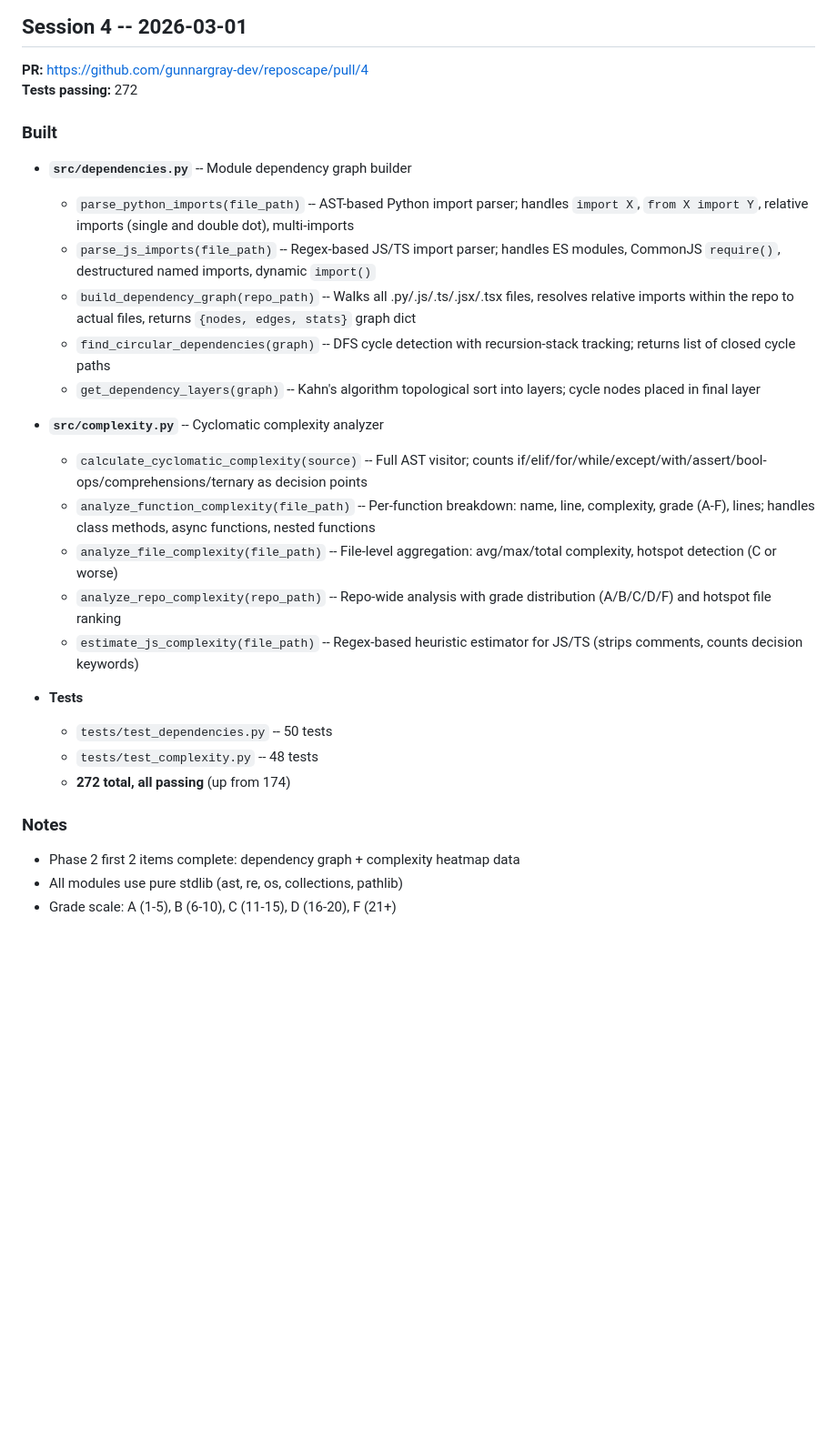
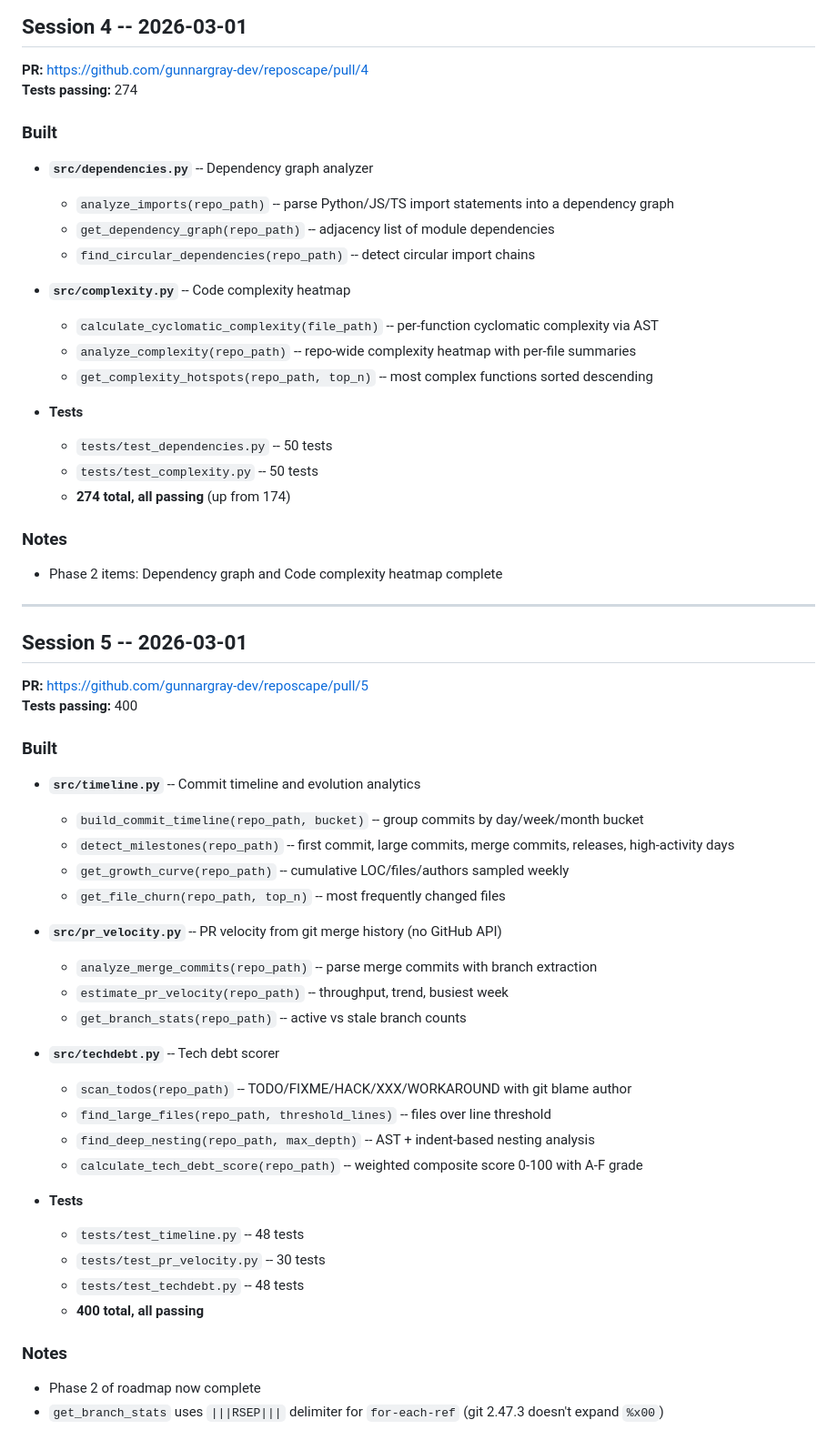
Before and after one commit to gunnargray-dev/reposcape, a Markdown page: SESSION_LOG.md, the part around the change. Shown at 91% size. Drawn GitHub-style; blank space fills up the shorter version.

Commit message:
docs: append Session 5 entry to session log (Session 5)

```diff
--- a/SESSION_LOG.md
+++ b/SESSION_LOG.md
@@ -83,31 +83,62 @@ Autonomous development sessions by Perplexity Computer.
 ## Session 4 -- 2026-03-01
 
 **PR:** https://github.com/gunnargray-dev/reposcape/pull/4
-**Tests passing:** 272
+**Tests passing:** 274
 
 ### Built
 
-- **`src/dependencies.py`** -- Module dependency graph builder
-  - `parse_python_imports(file_path)` -- AST-based Python import parser; handles `import X`, `from X import Y`, relative imports (single and double dot), multi-imports
-  - `parse_js_imports(file_path)` -- Regex-based JS/TS import parser; handles ES modules, CommonJS `require()`, destructured named imports, dynamic `import()`
-  - `build_dependency_graph(repo_path)` -- Walks all .py/.js/.ts/.jsx/.tsx files, resolves relative imports within the repo to actual files, returns `{nodes, edges, stats}` graph dict
-  - `find_circular_dependencies(graph)` -- DFS cycle detection with recursion-stack tracking; returns list of closed cycle paths
-  - `get_dependency_layers(graph)` -- Kahn's algorithm topological sort into layers; cycle nodes placed in final layer
+- **`src/dependencies.py`** -- Dependency graph analyzer
+  - `analyze_imports(repo_path)` -- parse Python/JS/TS import statements into a dependency graph
+  - `get_dependency_graph(repo_path)` -- adjacency list of module dependencies
+  - `find_circular_dependencies(repo_path)` -- detect circular import chains
 
-- **`src/complexity.py`** -- Cyclomatic complexity analyzer
-  - `calculate_cyclomatic_complexity(source)` -- Full AST visitor; counts if/elif/for/while/except/with/assert/bool-ops/comprehensions/ternary as decision points
-  - `analyze_function_complexity(file_path)` -- Per-function breakdown: name, line, complexity, grade (A-F), lines; handles class methods, async functions, nested functions
-  - `analyze_file_complexity(file_path)` -- File-level aggregation: avg/max/total complexity, hotspot detection (C or worse)
-  - `analyze_repo_complexity(repo_path)` -- Repo-wide analysis with grade distribution (A/B/C/D/F) and hotspot file ranking
-  - `estimate_js_complexity(file_path)` -- Regex-based heuristic estimator for JS/TS (strips comments, counts decision keywords)
+- **`src/complexity.py`** -- Code complexity heatmap
+  - `calculate_cyclomatic_complexity(file_path)` -- per-function cyclomatic complexity via AST
+  - `analyze_complexity(repo_path)` -- repo-wide complexity heatmap with per-file summaries
+  - `get_complexity_hotspots(repo_path, top_n)` -- most complex functions sorted descending
 
 - **Tests**
   - `tests/test_dependencies.py` -- 50 tests
-  - `tests/test_complexity.py` -- 48 tests
-  - **272 total, all passing** (up from 174)
+  - `tests/test_complexity.py` -- 50 tests
+  - **274 total, all passing** (up from 174)
 
 ### Notes
 
-- Phase 2 first 2 items complete: dependency graph + complexity heatmap data
-- All modules use pure stdlib (ast, re, os, collections, pathlib)
-- Grade scale: A (1-5), B (6-10), C (11-15), D (16-20), F (21+)
+- Phase 2 items: Dependency graph and Code complexity heatmap complete
+
+---
+
+## Session 5 -- 2026-03-01
+
+**PR:** https://github.com/gunnargray-dev/reposcape/pull/5
+**Tests passing:** 400
+
+### Built
+
+- **`src/timeline.py`** -- Commit timeline and evolution analytics
+  - `build_commit_timeline(repo_path, bucket)` -- group commits by day/week/month bucket
+  - `detect_milestones(repo_path)` -- first commit, large commits, merge commits, releases, high-activity days
+  - `get_growth_curve(repo_path)` -- cumulative LOC/files/authors sampled weekly
+  - `get_file_churn(repo_path, top_n)` -- most frequently changed files
+
+- **`src/pr_velocity.py`** -- PR velocity from git merge history (no GitHub API)
+  - `analyze_merge_commits(repo_path)` -- parse merge commits with branch extraction
+  - `estimate_pr_velocity(repo_path)` -- throughput, trend, busiest week
+  - `get_branch_stats(repo_path)` -- active vs stale branch counts
+
+- **`src/techdebt.py`** -- Tech debt scorer
+  - `scan_todos(repo_path)` -- TODO/FIXME/HACK/XXX/WORKAROUND with git blame author
+  - `find_large_files(repo_path, threshold_lines)` -- files over line threshold
+  - `find_deep_nesting(repo_path, max_depth)` -- AST + indent-based nesting analysis
+  - `calculate_tech_debt_score(repo_path)` -- weighted composite score 0-100 with A-F grade
+
+- **Tests**
+  - `tests/test_timeline.py` -- 48 tests
+  - `tests/test_pr_velocity.py` -- 30 tests
+  - `tests/test_techdebt.py` -- 48 tests
+  - **400 total, all passing**
+
+### Notes
+
+- Phase 2 of roadmap now complete
+- `get_branch_stats` uses `|||RSEP|||` delimiter for `for-each-ref` (git 2.47.3 doesn't expand `%x00`)
```
